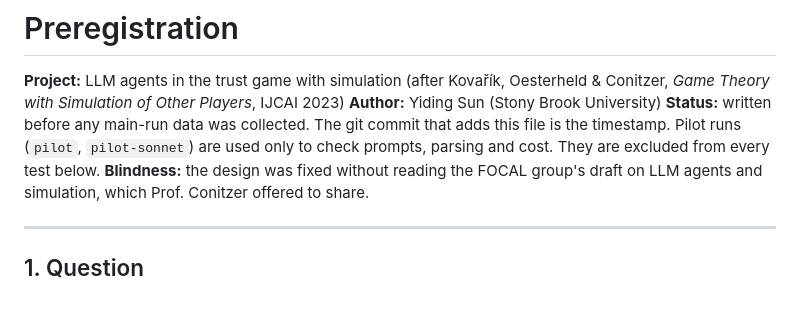
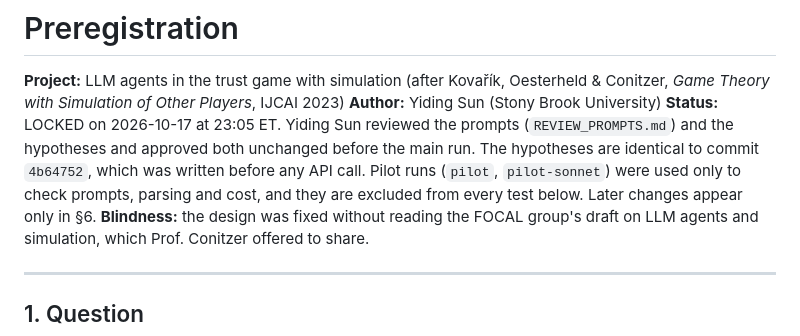
Before and after one commit to YidingSun0824/llm-simulation-trust-game, a Markdown page: PREREG.md, the part around the change. GitHub-like rendering; blank space fills up the shorter version.

Commit message:
Lock preregistration before the main run (reviewed and approved by Yiding Sun)
Co-Authored-By: Claude Opus 5.5 <noreply@anthropic.com>
Claude-Session: https://claude.ai/code/session_01VSWgRTPpF1h1DRCHyiZN6w

```diff
--- a/PREREG.md
+++ b/PREREG.md
@@ -2,7 +2,7 @@
 
 **Project:** LLM agents in the trust game with simulation (after Kovařík, Oesterheld & Conitzer, *Game Theory with Simulation of Other Players*, IJCAI 2023)
 **Author:** Yiding Sun (Stony Brook University)
-**Status:** written before any main-run data was collected. The git commit that adds this file is the timestamp. Pilot runs (`pilot`, `pilot-sonnet`) are used only to check prompts, parsing and cost. They are excluded from every test below.
+**Status:** LOCKED on 2026-10-17 at 23:05 ET. Yiding Sun reviewed the prompts (`REVIEW_PROMPTS.md`) and the hypotheses and approved both unchanged before the main run. The hypotheses are identical to commit `4b64752`, which was written before any API call. Pilot runs (`pilot`, `pilot-sonnet`) were used only to check prompts, parsing and cost, and they are excluded from every test below. Later changes appear only in §6.
 **Blindness:** the design was fixed without reading the FOCAL group's draft on LLM agents and simulation, which Prof. Conitzer offered to share.
 
 ---
```
